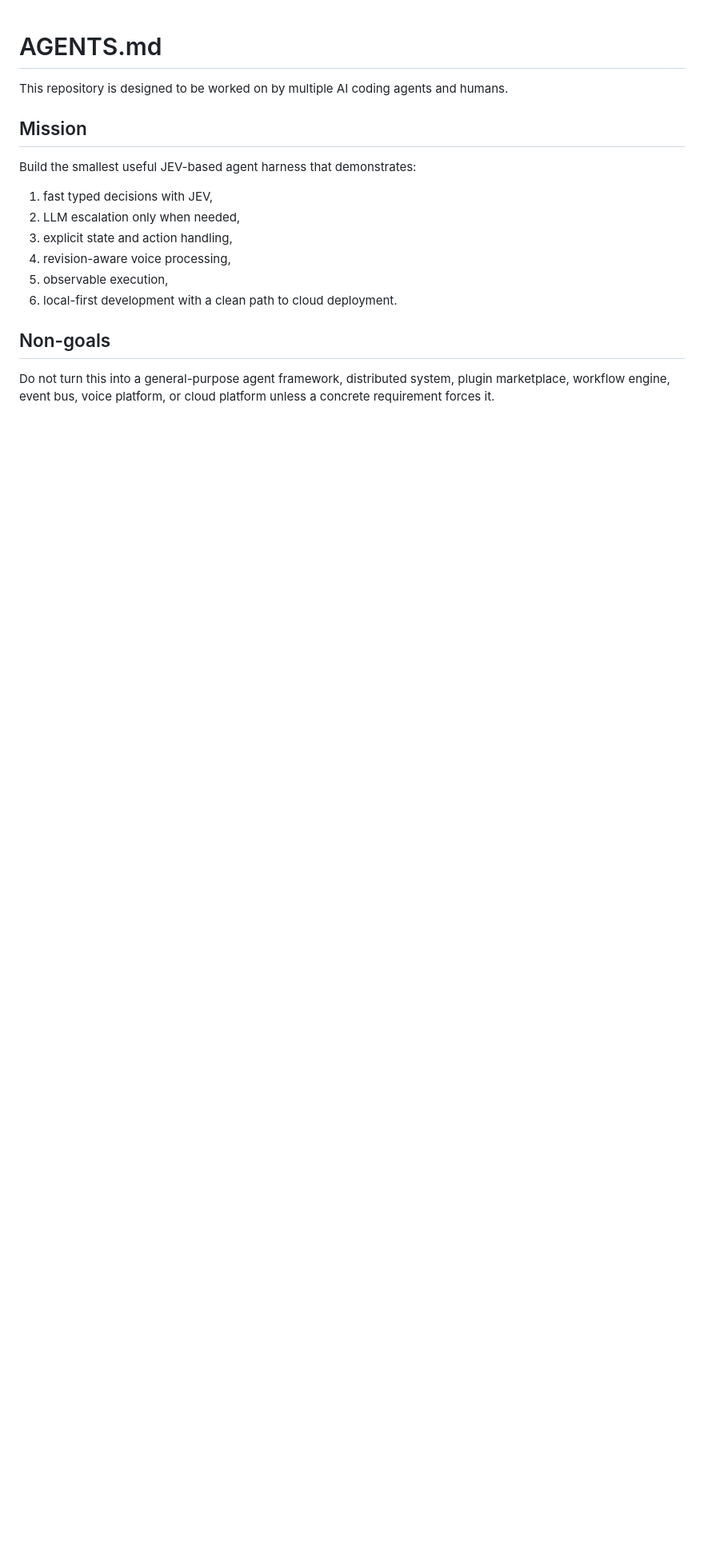
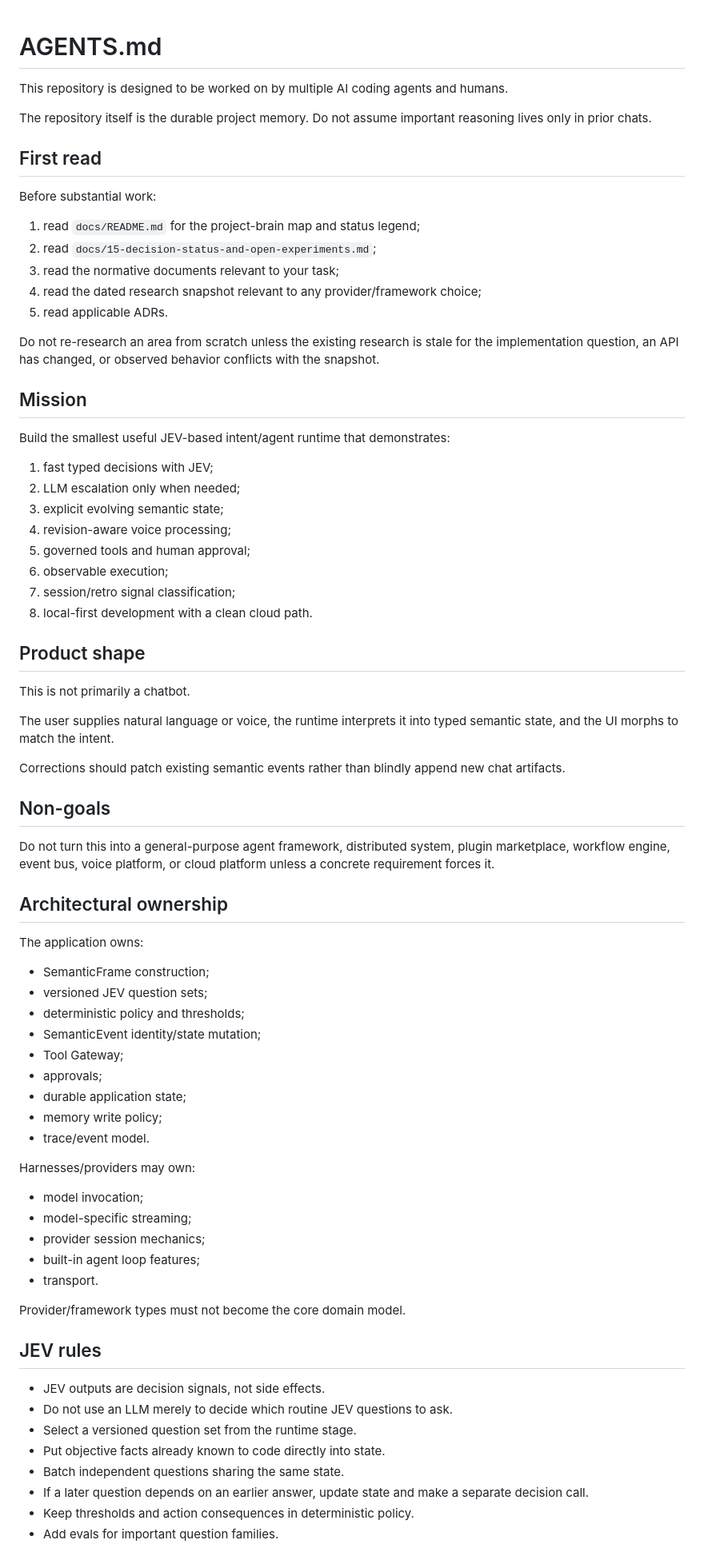
Before and after one commit to HariharanS/jevpoc, a Markdown page: AGENTS.md, the part around one of its changes. Shown at 80% size. Drawn GitHub-style; blank space fills up the shorter version.

```diff
--- a/AGENTS.md
+++ b/AGENTS.md
@@ -2,17 +2,77 @@
 
 This repository is designed to be worked on by multiple AI coding agents and humans.
 
+The repository itself is the durable project memory. Do not assume important reasoning lives only in prior chats.
+
+## First read
+
+Before substantial work:
+
+1. read `docs/README.md` for the project-brain map and status legend;
+2. read `docs/15-decision-status-and-open-experiments.md`;
+3. read the normative documents relevant to your task;
+4. read the dated research snapshot relevant to any provider/framework choice;
+5. read applicable ADRs.
+
+Do not re-research an area from scratch unless the existing research is stale for the implementation question, an API has changed, or observed behavior conflicts with the snapshot.
+
 ## Mission
 
-Build the smallest useful JEV-based agent harness that demonstrates:
+Build the smallest useful JEV-based intent/agent runtime that demonstrates:
 
-1. fast typed decisions with JEV,
-2. LLM escalation only when needed,
-3. explicit state and action handling,
-4. revision-aware voice processing,
-5. observable execution,
-6. local-first development with a clean path to cloud deployment.
+1. fast typed decisions with JEV;
+2. LLM escalation only when needed;
+3. explicit evolving semantic state;
+4. revision-aware voice processing;
+5. governed tools and human approval;
+6. observable execution;
+7. session/retro signal classification;
+8. local-first development with a clean cloud path.
+
+## Product shape
+
+This is not primarily a chatbot.
+
+The user supplies natural language or voice, the runtime interprets it into typed semantic state, and the UI morphs to match the intent.
+
+Corrections should patch existing semantic events rather than blindly append new chat artifacts.
 
 ## Non-goals
 
 Do not turn this into a general-purpose agent framework, distributed system, plugin marketplace, workflow engine, event bus, voice platform, or cloud platform unless a concrete requirement forces it.
+
+## Architectural ownership
+
+The application owns:
+
+- SemanticFrame construction;
+- versioned JEV question sets;
+- deterministic policy and thresholds;
+- SemanticEvent identity/state mutation;
+- Tool Gateway;
+- approvals;
+- durable application state;
+- memory write policy;
+- trace/event model.
+
+Harnesses/providers may own:
+
+- model invocation;
+- model-specific streaming;
+- provider session mechanics;
+- built-in agent loop features;
+- transport.
+
+Provider/framework types must not become the core domain model.
+
+## JEV rules
+
+- JEV outputs are decision signals, not side effects.
+- Do not use an LLM merely to decide which routine JEV questions to ask.
+- Select a versioned question set from the runtime stage.
+- Put objective facts already known to code directly into state.
+- Batch independent questions sharing the same state.
+- If a later question depends on an earlier answer, update state and make a separate decision call.
+- Keep thresholds and action consequences in deterministic policy.
+- Add evals for important question families.
+
```
Also changed, not shown: other parts of AGENTS.md (+92 -47 lines).
